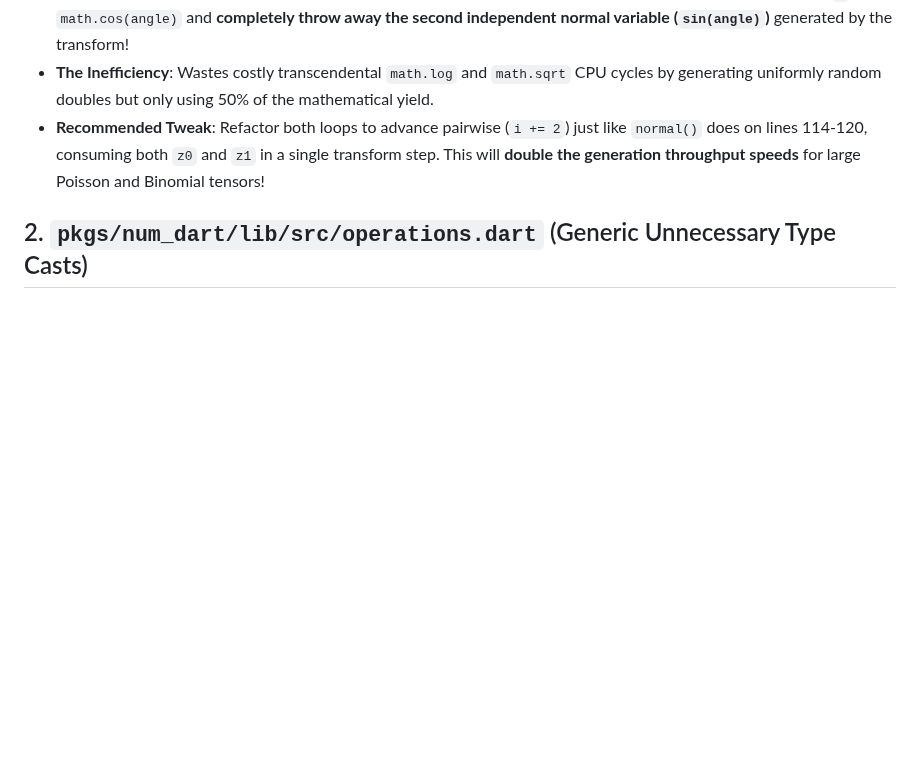
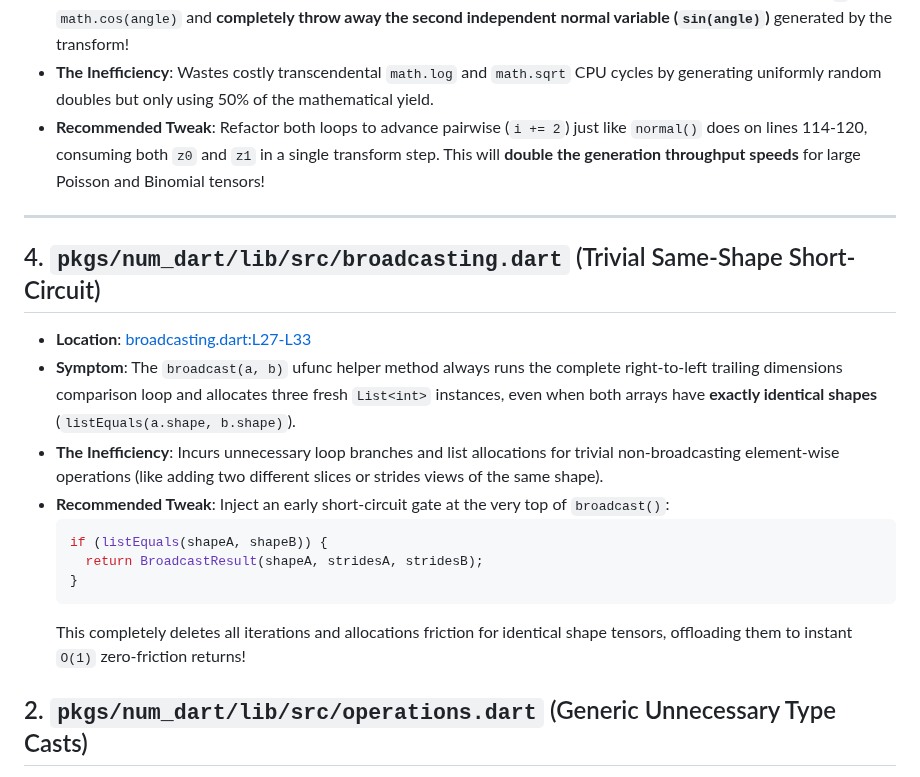
Before and after one commit to sigurdm/scientific_dart, a Markdown page: pkgs/num_dart/FINDINGS.md, the part around the change. GitHub-like rendering; blank space fills up the shorter version.

Commit message:
docs: append broadcasting same-shape O(1) short-circuit optimization findings inside FINDINGS.md

````diff
--- a/pkgs/num_dart/FINDINGS.md
+++ b/pkgs/num_dart/FINDINGS.md
@@ -36,6 +36,21 @@ This file logs architectural improvements and hidden flaws discovered during aut
 - **Recommended Tweak**: Refactor both loops to advance pairwise (`i += 2`) just like `normal()` does on lines 114-120, consuming both `z0` and `z1` in a single transform step. This will **double the generation throughput speeds** for large Poisson and Binomial tensors!
 
 
+***
+
+## 4. `pkgs/num_dart/lib/src/broadcasting.dart` (Trivial Same-Shape Short-Circuit)
+- **Location**: [broadcasting.dart:L27-L33](file:///usr/local/google/home/sigurdm/projects/math/pkgs/num_dart/lib/src/broadcasting.dart#L27-L33)
+- **Symptom**: The `broadcast(a, b)` ufunc helper method always runs the complete right-to-left trailing dimensions comparison loop and allocates three fresh `List<int>` instances, even when both arrays have **exactly identical shapes** (`listEquals(a.shape, b.shape)`).
+- **The Inefficiency**: Incurs unnecessary loop branches and list allocations for trivial non-broadcasting element-wise operations (like adding two different slices or strides views of the same shape).
+- **Recommended Tweak**: Inject an early short-circuit gate at the very top of `broadcast()`:
+  ```dart
+  if (listEquals(shapeA, shapeB)) {
+    return BroadcastResult(shapeA, stridesA, stridesB);
+  }
+  ```
+  This completely deletes all iterations and allocations friction for identical shape tensors, offloading them to instant `O(1)` zero-friction returns!
+
+
 ## 2. `pkgs/num_dart/lib/src/operations.dart` (Generic Unnecessary Type Casts)
 - **Location**: [operations.dart:L1476](file:///usr/local/google/home/sigurdm/projects/math/pkgs/num_dart/lib/src/operations.dart#L1476) & [operations.dart:L4033](file:///usr/local/google/home/sigurdm/projects/math/pkgs/num_dart/lib/src/operations.dart#L4033)
 - **Symptom**: Multiple recent FFI additions contain unnecessary downcasts or duplicate types assertions (e.g., `targetDType as DType` or duplicate list typing maps):
````
